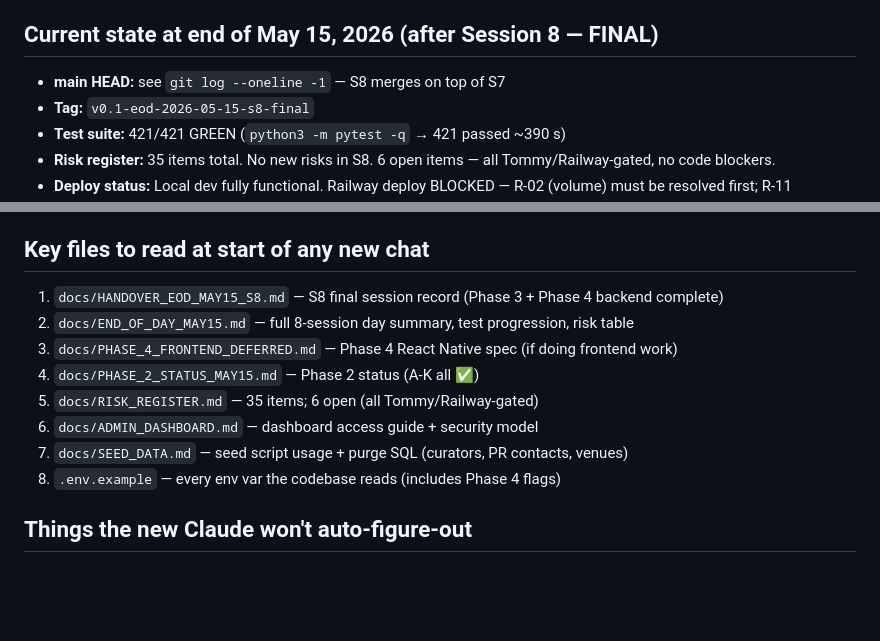
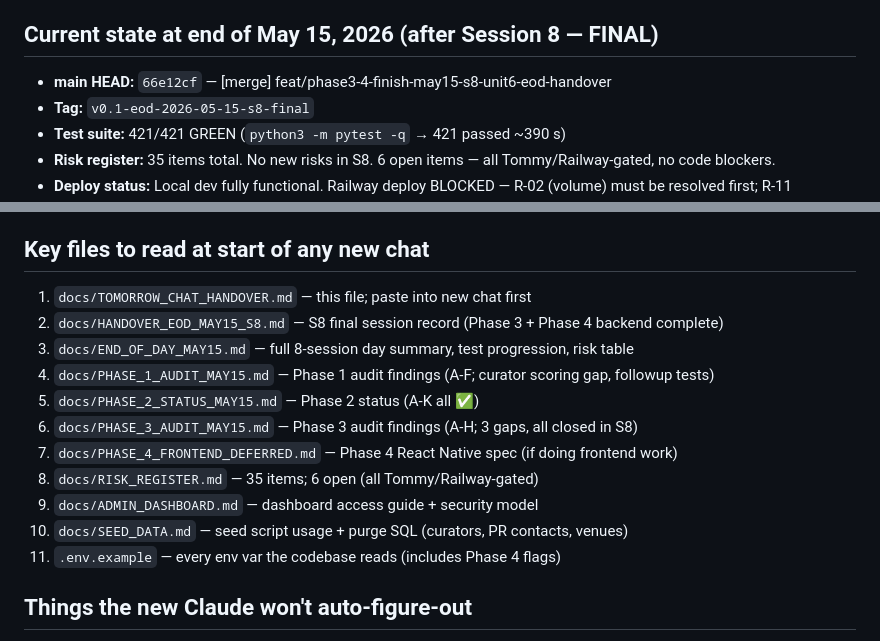
Before and after one commit to psychoblast/maestro-backend, a Markdown page: docs/TOMORROW_CHAT_HANDOVER.md, 2 parts joined by grey strips. GitHub-like rendering; blank space fills up the shorter version.

Commit message:
[chore] EOD May 15 final save — TOMORROW_CHAT_HANDOVER.md fixes
- Add main HEAD commit hash (66e12cf) to current state section
- Add PHASE_1_AUDIT_MAY15.md and PHASE_3_AUDIT_MAY15.md to key files list
- Add TOMORROW_CHAT_HANDOVER.md itself as item 1 in key files list
- Number key files list (was unnumbered after S8 update)

No code changes. No tag change. Session tag remains v0.1-eod-2026-05-15-s8-final.

Co-Authored-By: Claude Sonnet 4.6 <noreply@anthropic.com>

```diff
--- a/docs/TOMORROW_CHAT_HANDOVER.md
+++ b/docs/TOMORROW_CHAT_HANDOVER.md
@@ -22,7 +22,7 @@ PLMKR is a release-engineering SaaS platform for independent artists. The backen
 
 ## Current state at end of May 15, 2026 (after Session 8 — FINAL)
 
-- **main HEAD:** see `git log --oneline -1` — S8 merges on top of S7
+- **main HEAD:** `66e12cf` — [merge] feat/phase3-4-finish-may15-s8-unit6-eod-handover
 - **Tag:** `v0.1-eod-2026-05-15-s8-final`
 - **Test suite:** 421/421 GREEN (`python3 -m pytest -q` → 421 passed ~390 s)
 - **Risk register:** 35 items total. No new risks in S8. 6 open items — all Tommy/Railway-gated, no code blockers.
@@ -188,14 +188,17 @@ None. Phase 4 backend is **code-complete**. Feature flags (`APNS_LIVE`, `FCM_LIV
 
 ## Key files to read at start of any new chat
 
-1. `docs/HANDOVER_EOD_MAY15_S8.md` — S8 final session record (Phase 3 + Phase 4 backend complete)
-2. `docs/END_OF_DAY_MAY15.md` — full 8-session day summary, test progression, risk table
-3. `docs/PHASE_4_FRONTEND_DEFERRED.md` — Phase 4 React Native spec (if doing frontend work)
-4. `docs/PHASE_2_STATUS_MAY15.md` — Phase 2 status (A-K all ✅)
-5. `docs/RISK_REGISTER.md` — 35 items; 6 open (all Tommy/Railway-gated)
-6. `docs/ADMIN_DASHBOARD.md` — dashboard access guide + security model
-7. `docs/SEED_DATA.md` — seed script usage + purge SQL (curators, PR contacts, venues)
-8. `.env.example` — every env var the codebase reads (includes Phase 4 flags)
+1. `docs/TOMORROW_CHAT_HANDOVER.md` — this file; paste into new chat first
+2. `docs/HANDOVER_EOD_MAY15_S8.md` — S8 final session record (Phase 3 + Phase 4 backend complete)
+3. `docs/END_OF_DAY_MAY15.md` — full 8-session day summary, test progression, risk table
+4. `docs/PHASE_1_AUDIT_MAY15.md` — Phase 1 audit findings (A-F; curator scoring gap, followup tests)
+5. `docs/PHASE_2_STATUS_MAY15.md` — Phase 2 status (A-K all ✅)
+6. `docs/PHASE_3_AUDIT_MAY15.md` — Phase 3 audit findings (A-H; 3 gaps, all closed in S8)
+7. `docs/PHASE_4_FRONTEND_DEFERRED.md` — Phase 4 React Native spec (if doing frontend work)
+8. `docs/RISK_REGISTER.md` — 35 items; 6 open (all Tommy/Railway-gated)
+9. `docs/ADMIN_DASHBOARD.md` — dashboard access guide + security model
+10. `docs/SEED_DATA.md` — seed script usage + purge SQL (curators, PR contacts, venues)
+11. `.env.example` — every env var the codebase reads (includes Phase 4 flags)
 
 ## Things the new Claude won't auto-figure-out
 
```
